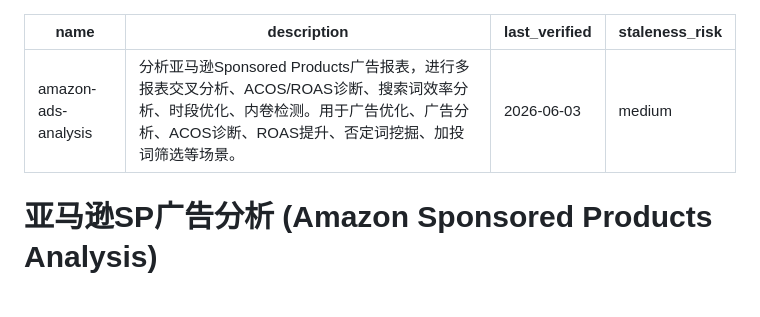
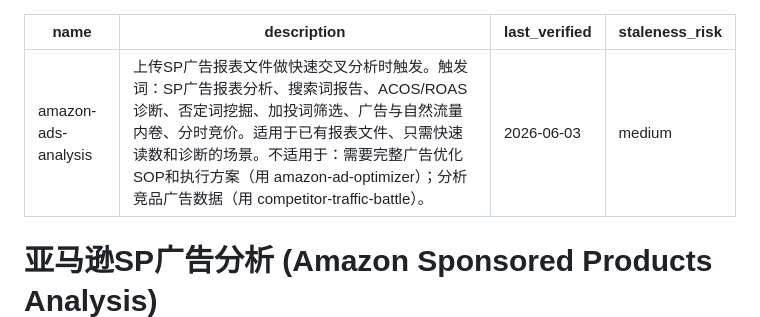
Before and after one commit to kyousan-star/ai-workspace, a Markdown page: skills/amazon-ads-analysis/SKILL.md, the part around the change. Rendered like a GitHub page; blank space fills up the shorter version.

Commit message:
fix: 修复三个广告skill触发描述重叠问题
- ad-optimizer: 明确为自己广告优化，加不适用于边界
- ads-analysis: 明确为SP报表快速分析，加不适用于边界
- competitor-traffic-battle: 明确为竞品流量对抗，触发词前置

Co-Authored-By: Claude Sonnet 4.6 <noreply@anthropic.com>

```diff
--- a/skills/amazon-ads-analysis/SKILL.md
+++ b/skills/amazon-ads-analysis/SKILL.md
@@ -1,6 +1,6 @@
 ---
 name: amazon-ads-analysis
-description: 分析亚马逊Sponsored Products广告报表，进行多报表交叉分析、ACOS/ROAS诊断、搜索词效率分析、时段优化、内卷检测。用于广告优化、广告分析、ACOS诊断、ROAS提升、否定词挖掘、加投词筛选等场景。
+description: 上传SP广告报表文件做快速交叉分析时触发。触发词：SP广告报表分析、搜索词报告、ACOS/ROAS诊断、否定词挖掘、加投词筛选、广告与自然流量内卷、分时竞价。适用于已有报表文件、只需快速读数和诊断的场景。不适用于：需要完整广告优化SOP和执行方案（用 amazon-ad-optimizer）；分析竞品广告数据（用 competitor-traffic-battle）。
 last_verified: 2026-06-03
 staleness_risk: medium
 ---
```
Also changed, not shown: skills/amazon-ad-optimizer/SKILL.md (+1 -1 lines), skills/competitor-traffic-battle/SKILL.md (+1 -1 lines).
